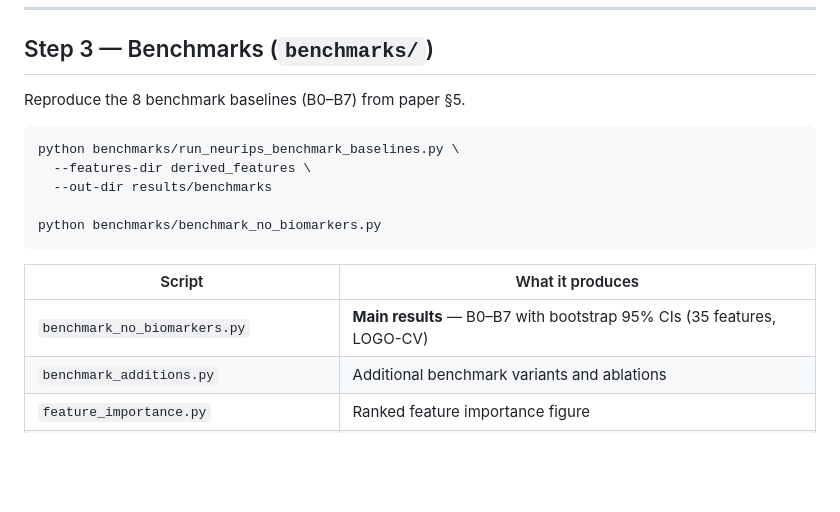
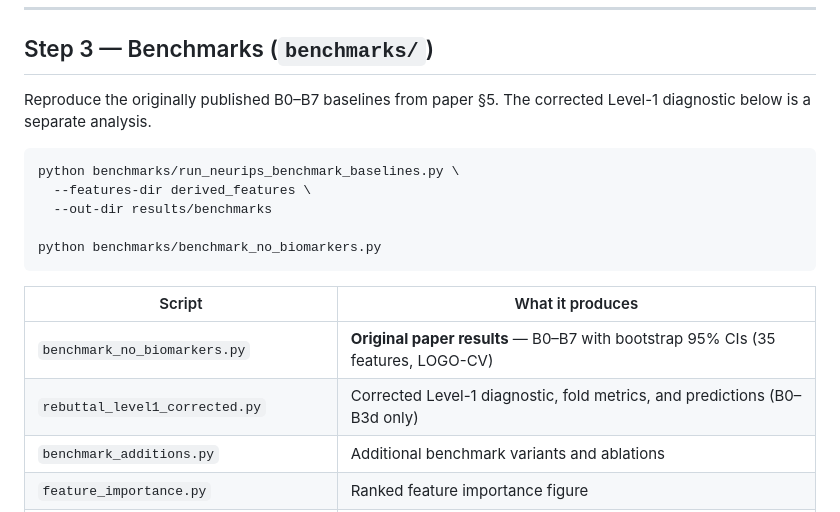
Before and after one commit to meisamjam/GroupAffect-4, a Markdown page: README.md, the part around one of its changes. Rendered like a GitHub page; blank space fills up the shorter version.

````diff
--- a/README.md
+++ b/README.md
@@ -145,7 +145,7 @@ Each script accepts `--data-root`, `--features-dir`, and `--out-dir`. Run with `
 
 ## Step 3 — Benchmarks (`benchmarks/`)
 
-Reproduce the 8 benchmark baselines (B0–B7) from paper §5.
+Reproduce the originally published B0–B7 baselines from paper §5. The corrected Level-1 diagnostic below is a separate analysis.
 
 ```bash
 python benchmarks/run_neurips_benchmark_baselines.py \
@@ -157,7 +157,8 @@ python benchmarks/benchmark_no_biomarkers.py
 
 | Script | What it produces |
 |--------|-----------------|
-| `benchmark_no_biomarkers.py` | **Main results** — B0–B7 with bootstrap 95% CIs (35 features, LOGO-CV) |
+| `benchmark_no_biomarkers.py` | **Original paper results** — B0–B7 with bootstrap 95% CIs (35 features, LOGO-CV) |
+| `rebuttal_level1_corrected.py` | Corrected Level-1 diagnostic, fold metrics, and predictions (B0–B3d only) |
 | `benchmark_additions.py` | Additional benchmark variants and ablations |
 | `feature_importance.py` | Ranked feature importance figure |
 | `fold_variance.py` / `fold_variance2.py` | Fold-level variance diagnostics |
````
Also changed, not shown: other parts of README.md (+32 -2 lines).
